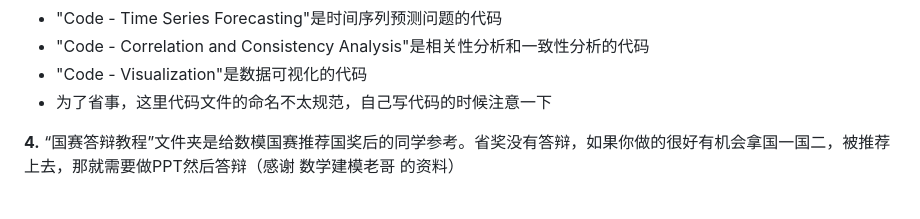
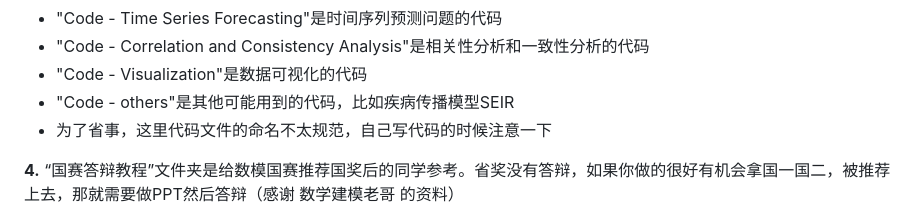
Before and after one commit to JiahaoLiu2005/Mathematical_Contest_in_Modeling, a Markdown page: README.md, the part around the change. Rendered like a GitHub page.

```diff
--- a/README.md
+++ b/README.md
@@ -24,6 +24,7 @@
 - "Code - Time Series Forecasting"是时间序列预测问题的代码
 - "Code - Correlation and Consistency Analysis"是相关性分析和一致性分析的代码
 - "Code - Visualization"是数据可视化的代码
+- "Code - others"是其他可能用到的代码，比如疾病传播模型SEIR
 - 为了省事，这里代码文件的命名不太规范，自己写代码的时候注意一下
 
 **4.** “国赛答辩教程”文件夹是给数模国赛推荐国奖后的同学参考。省奖没有答辩，如果你做的很好有机会拿国一国二，被推荐上去，那就需要做PPT然后答辩（感谢 数学建模老哥 的资料）
```
